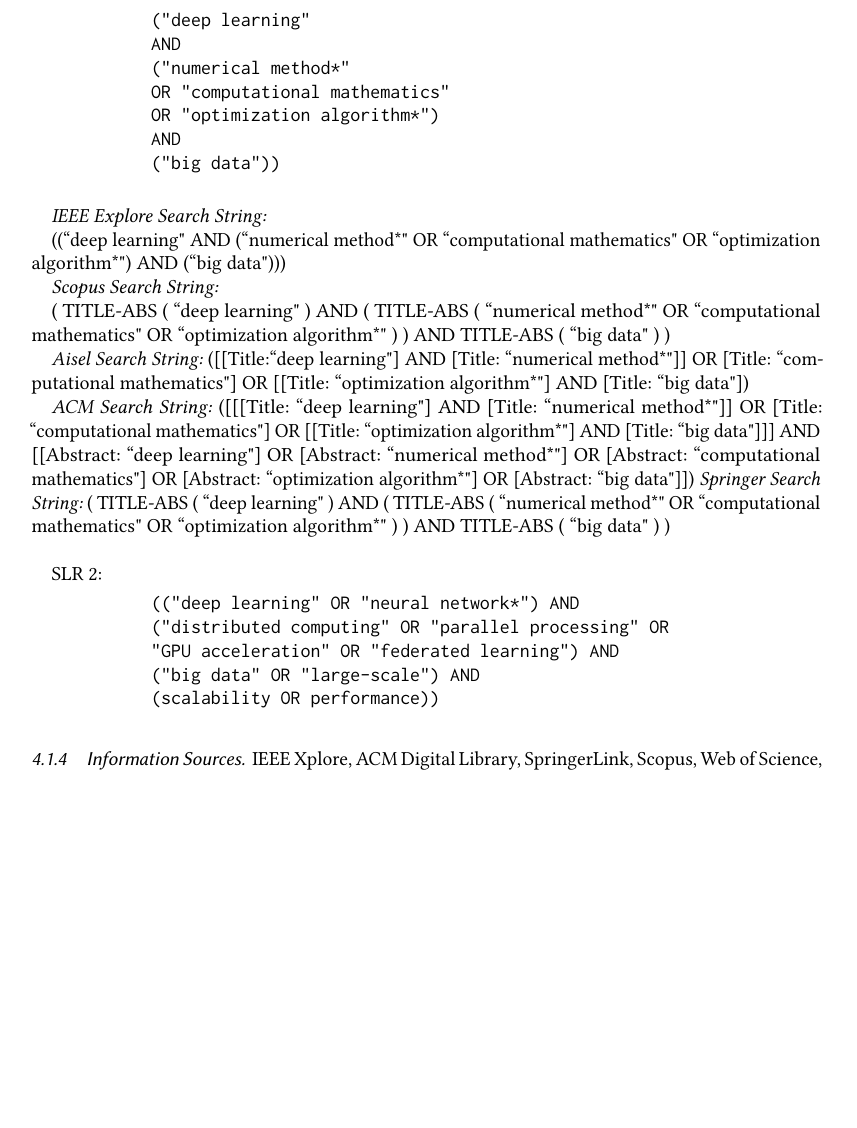
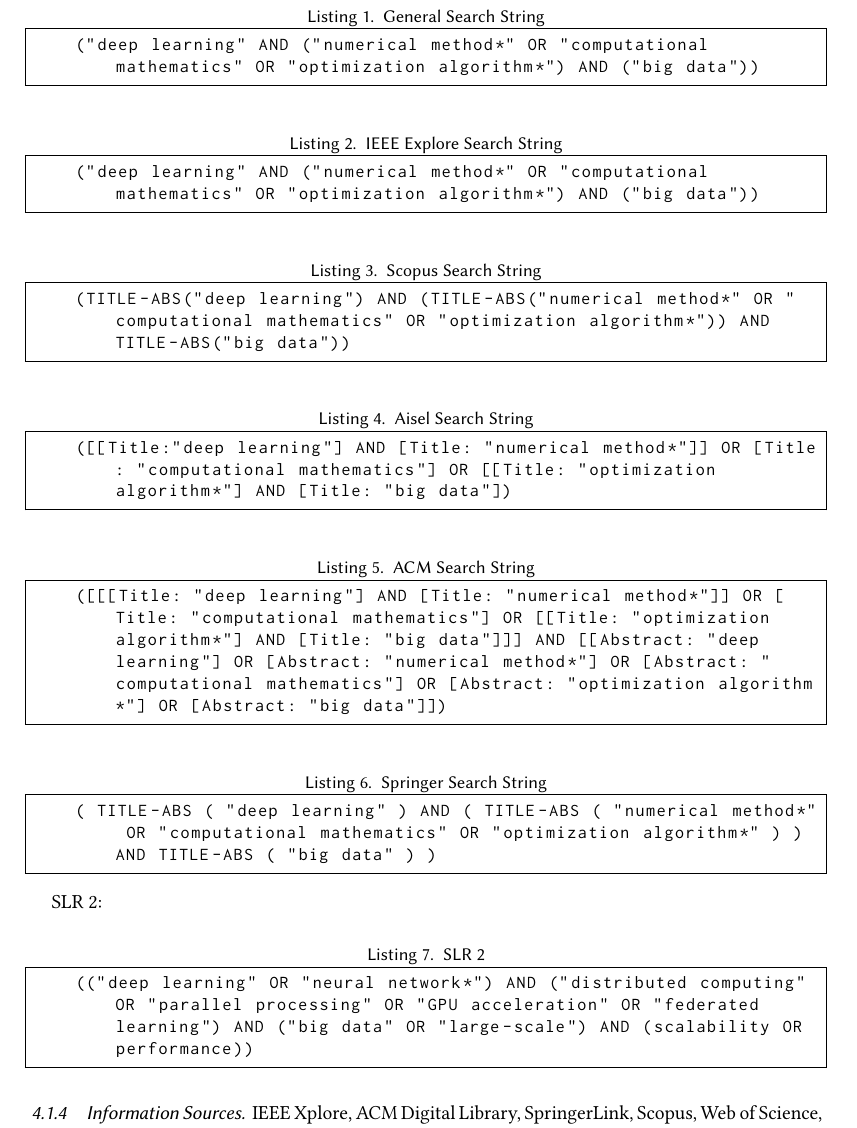
Before and after one commit to Polyhistor/Computational-Mathematics-for-AI-Numerical-Methods-and-Distributed-Computing-for-Deep-Learning-on-B, a LaTeX paper (main.tex): part of page 5 of 40 before the commit and part of page 5 of 41 after it, cut at the place of the change, the shorter picture padded with empty space. Compiled offline with pdfLaTeX.

Commit message:
Search strings formatted as listings

```diff
--- a/main.tex
+++ b/main.tex
@@ -1,4 +1,4 @@
-\documentclass[format=acmsmall, natbib=true, citestyle=acmauthoryear]{acmart}
+\documentclass[acmsmall]{acmart}
 \usepackage[utf8]{inputenc}
 \usepackage[T1]{fontenc}
 \usepackage{graphicx}
@@ -16,6 +16,7 @@
 \usepackage{xcolor}
 \usepackage[most]{tcolorbox}
 \usepackage{cleveref}
+\usepackage{listings}
 
 
 \tcbuselibrary{breakable}
@@ -70,6 +71,14 @@
 
 \pgfplotsset{compat=newest}
 
+\lstset{
+    basicstyle=\ttfamily\small,
+    breaklines=true,
+    frame=single,
+    float=tp,
+    captionpos=t
+}
+
 \title{Computational Mathematics for AI: Numerical Methods and Distributed Computing for Deep Learning on Big Data}
 \author{Pouya Ataei}
 \date{\today}
@@ -217,43 +225,34 @@ PICO-based search strings for each SLR:
 
 SLR 1 (TITLE AND ABSTRACT SEARCH) :
 
-\begin{verbatim}
-            ("deep learning"
-            AND
-            ("numerical method*"
-            OR "computational mathematics"
-            OR "optimization algorithm*")
-            AND
-            ("big data"))
-            \end{verbatim}
-
-
-\emph{IEEE Explore Search String:}
-
-((``deep learning" AND (``numerical method*" OR ``computational mathematics" OR ``optimization algorithm*") AND (``big data")))
-
-\emph{Scopus Search String:}
-
-( TITLE-ABS ( ``deep learning" ) AND ( TITLE-ABS ( ``numerical method*" OR ``computational mathematics" OR ``optimization algorithm*" ) ) AND TITLE-ABS ( ``big data" ) )
-
-\emph{Aisel Search String:}
-([[Title:``deep learning"] AND [Title: ``numerical method*"]] OR [Title: ``computational mathematics"] OR [[Title: ``optimization algorithm*"] AND [Title: ``big data"])
-
-\emph{ACM Search String:}
-([[[Title: ``deep learning"] AND [Title: ``numerical method*"]] OR [Title: ``computational mathematics"] OR [[Title: ``optimization algorithm*"] AND [Title: ``big data"]]] AND [[Abstract: ``deep learning"] OR [Abstract: ``numerical method*"] OR [Abstract: ``computational mathematics"] OR [Abstract: ``optimization algorithm*"] OR [Abstract: ``big data"]])
-\emph{Springer Search String:}
-( TITLE-ABS ( ``deep learning" ) AND ( TITLE-ABS ( ``numerical method*" OR ``computational mathematics" OR ``optimization algorithm*" ) ) AND TITLE-ABS ( ``big data" ) )
-
-\vline
+\begin{lstlisting}[caption={General Search String},label={lst:general_search}]
+    ("deep learning" AND ("numerical method*" OR "computational mathematics" OR "optimization algorithm*") AND ("big data"))
+\end{lstlisting}
+
+\begin{lstlisting}[caption={IEEE Explore Search String},label={lst:iee_explore}]
+    ("deep learning" AND ("numerical method*" OR "computational mathematics" OR "optimization algorithm*") AND ("big data"))
+\end{lstlisting}
+
+\begin{lstlisting}[caption={Scopus Search String},label={lst:scopus}]
+    (TITLE-ABS("deep learning") AND (TITLE-ABS("numerical method*" OR "computational mathematics" OR "optimization algorithm*")) AND TITLE-ABS("big data"))
+\end{lstlisting}
+
+\begin{lstlisting}[caption={Aisel Search String},label={lst:aisel}]
+    ([[Title:"deep learning"] AND [Title: "numerical method*"]] OR [Title: "computational mathematics"] OR [[Title: "optimization algorithm*"] AND [Title: "big data"])
+\end{lstlisting}
+
+\begin{lstlisting}[caption={ACM Search String},label={lst:acm}]
+    ([[[Title: "deep learning"] AND [Title: "numerical method*"]] OR [Title: "computational mathematics"] OR [[Title: "optimization algorithm*"] AND [Title: "big data"]]] AND [[Abstract: "deep learning"] OR [Abstract: "numerical method*"] OR [Abstract: "computational mathematics"] OR [Abstract: "optimization algorithm*"] OR [Abstract: "big data"]])
+\end{lstlisting}
+
+\begin{lstlisting}[caption={Springer Search String},label={lst:springer}]
+    ( TITLE-ABS ( "deep learning" ) AND ( TITLE-ABS ( "numerical method*" OR "computational mathematics" OR "optimization algorithm*" ) ) AND TITLE-ABS ( "big data" ) )
+\end{lstlisting}
 
 SLR 2:
-\begin{verbatim}
-            (("deep learning" OR "neural network*") AND
-            ("distributed computing" OR "parallel processing" OR
-            "GPU acceleration" OR "federated learning") AND
-            ("big data" OR "large-scale") AND
-            (scalability OR performance))
-            \end{verbatim}
+\begin{lstlisting}[caption={SLR 2},label={lst:slr_2}]
+    (("deep learning" OR "neural network*") AND ("distributed computing" OR "parallel processing" OR "GPU acceleration" OR "federated learning") AND ("big data" OR "large-scale") AND (scalability OR performance))
+\end{lstlisting}
 
 \subsubsection{Information Sources}\label{subsubsec:phase-1-planning-and-protocol-development:information-sources}
 IEEE Xplore, ACM Digital Library, SpringerLink, Scopus, Web of Science, JSTOR, AIS
```
Also changed, not shown: main.tex (2 more changed lines).
